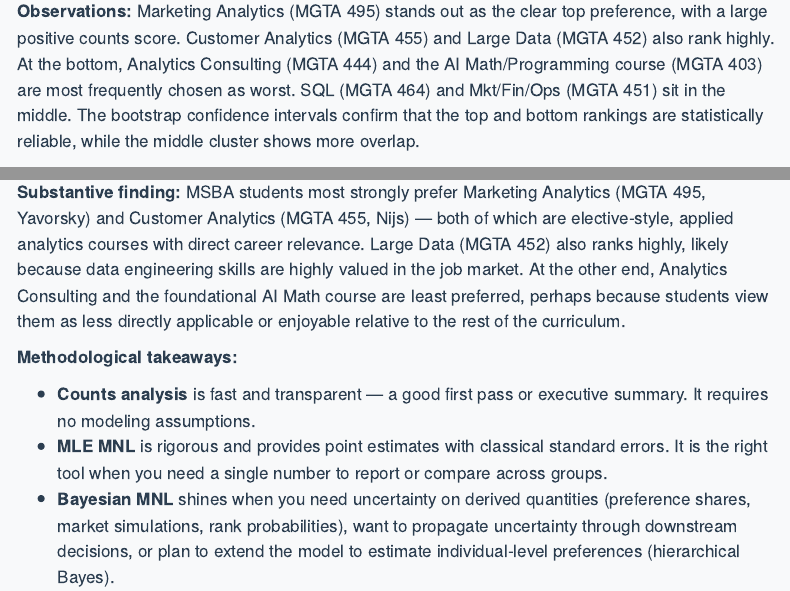
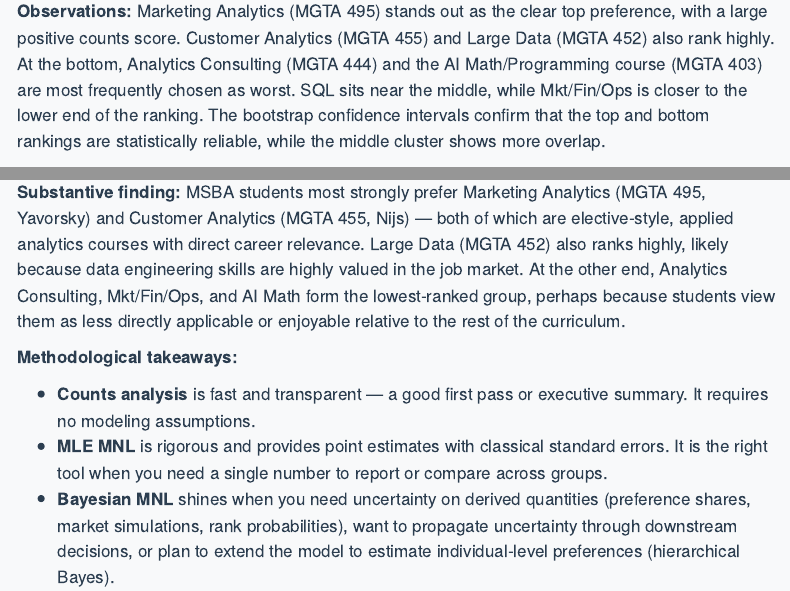
Before and after one commit to fancheng-x/fancheng-x.github.io, a Quarto document (hw4_questions.qmd): the page in a window 1100 px wide, from 3950 px down, and a second part further down, joined at a grey line. Rendered offline with R 4.5, knitr and Pandoc in place of Quarto, with nearby package versions; the code chunks are not run, so their results and figures are left out; folded parts are opened; menus at the side of the page are left out.

Commit message:
hw4 final

````diff
--- a/hw4_questions.qmd
+++ b/hw4_questions.qmd
@@ -169,7 +169,7 @@ plt.tight_layout()
 plt.show()
 ```
 
-**Observations:** Marketing Analytics (MGTA 495) stands out as the clear top preference, with a large positive counts score. Customer Analytics (MGTA 455) and Large Data (MGTA 452) also rank highly. At the bottom, Analytics Consulting (MGTA 444) and the AI Math/Programming course (MGTA 403) are most frequently chosen as worst. SQL (MGTA 464) and Mkt/Fin/Ops (MGTA 451) sit in the middle. The bootstrap confidence intervals confirm that the top and bottom rankings are statistically reliable, while the middle cluster shows more overlap.
+**Observations:** Marketing Analytics (MGTA 495) stands out as the clear top preference, with a large positive counts score. Customer Analytics (MGTA 455) and Large Data (MGTA 452) also rank highly. At the bottom, Analytics Consulting (MGTA 444) and the AI Math/Programming course (MGTA 403) are most frequently chosen as worst. SQL sits near the middle, while Mkt/Fin/Ops is closer to the lower end of the ranking. The bootstrap confidence intervals confirm that the top and bottom rankings are statistically reliable, while the middle cluster shows more overlap.
 
 ---
 
@@ -495,7 +495,7 @@ Bayes adds one more layer over MLE: credible intervals on derived quantities lik
 
 ## Discussion
 
-**Substantive finding:** MSBA students most strongly prefer Marketing Analytics (MGTA 495, Yavorsky) and Customer Analytics (MGTA 455, Nijs) — both of which are elective-style, applied analytics courses with direct career relevance. Large Data (MGTA 452) also ranks highly, likely because data engineering skills are highly valued in the job market. At the other end, Analytics Consulting and the foundational AI Math course are least preferred, perhaps because students view them as less directly applicable or enjoyable relative to the rest of the curriculum.
+**Substantive finding:** MSBA students most strongly prefer Marketing Analytics (MGTA 495, Yavorsky) and Customer Analytics (MGTA 455, Nijs) — both of which are elective-style, applied analytics courses with direct career relevance. Large Data (MGTA 452) also ranks highly, likely because data engineering skills are highly valued in the job market. At the other end, Analytics Consulting, Mkt/Fin/Ops, and AI Math form the lowest-ranked group, perhaps because students view them as less directly applicable or enjoyable relative to the rest of the curriculum.
 
 **Methodological takeaways:**
 
````
Also changed, not shown: docs/search.json, hw4_questions.qmd (2 more changed lines), 4 other files.
